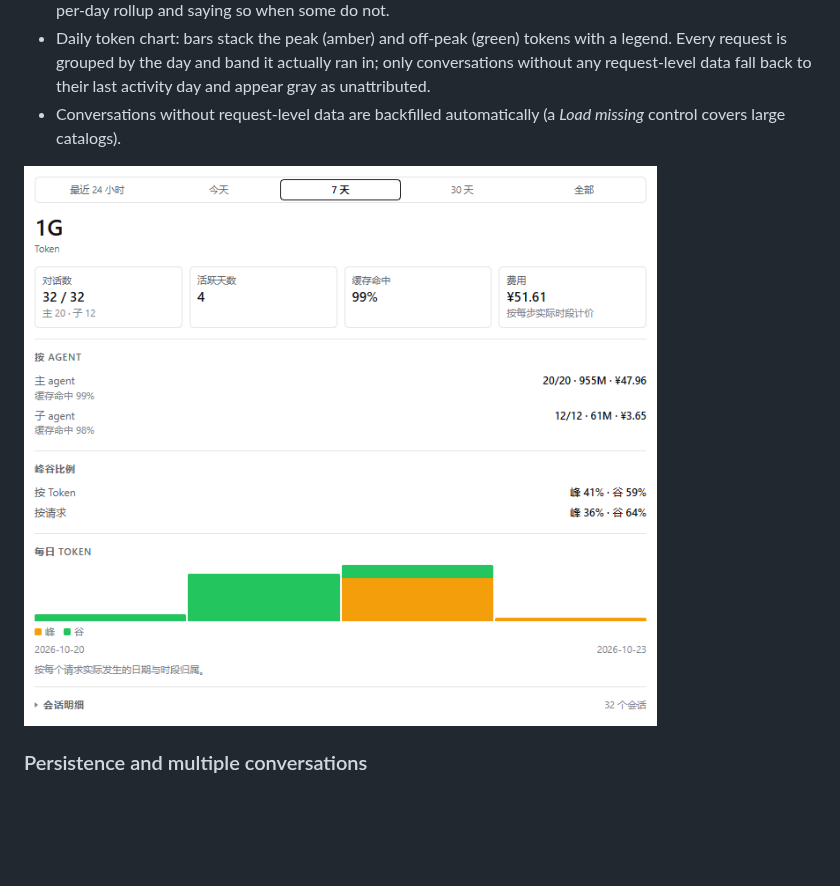
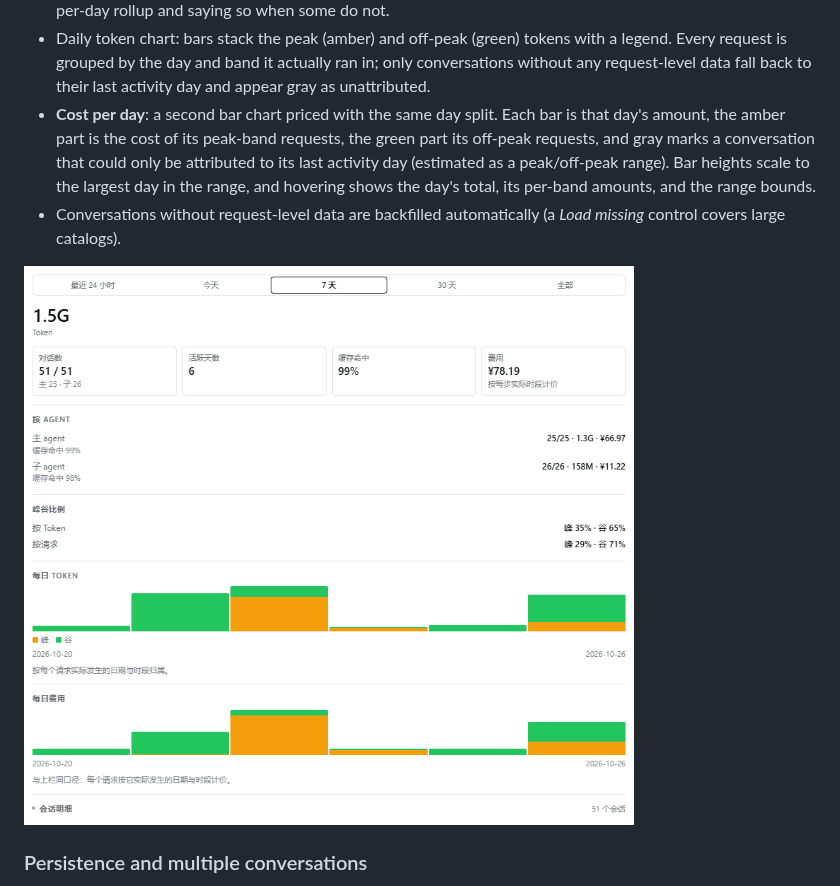
Before and after one commit to Lyoko-Jeremie/dsh-plugin-usage-insights, a Markdown page: README.EN.md, the part around the change. Rendered like a GitHub page; pictures changed too: assets/history.png; blank space fills up the shorter version.

```diff
--- a/README.EN.md
+++ b/README.EN.md
@@ -94,6 +94,11 @@ The plugin adds two right-Sidebar pages.
 - Daily token chart: bars stack the peak (amber) and off-peak (green) tokens with a legend.
   Every request is grouped by the day and band it actually ran in; only conversations without
   any request-level data fall back to their last activity day and appear gray as unattributed.
+- **Cost per day**: a second bar chart priced with the same day split. Each bar is that day's
+  amount, the amber part is the cost of its peak-band requests, the green part its off-peak
+  requests, and gray marks a conversation that could only be attributed to its last activity
+  day (estimated as a peak/off-peak range). Bar heights scale to the largest day in the range,
+  and hovering shows the day's total, its per-band amounts, and the range bounds.
 - Conversations without request-level data are backfilled automatically (a *Load missing*
   control covers large catalogs).
 
```
Also changed, not shown: README.md (+1 -0 lines), 12 other files.
